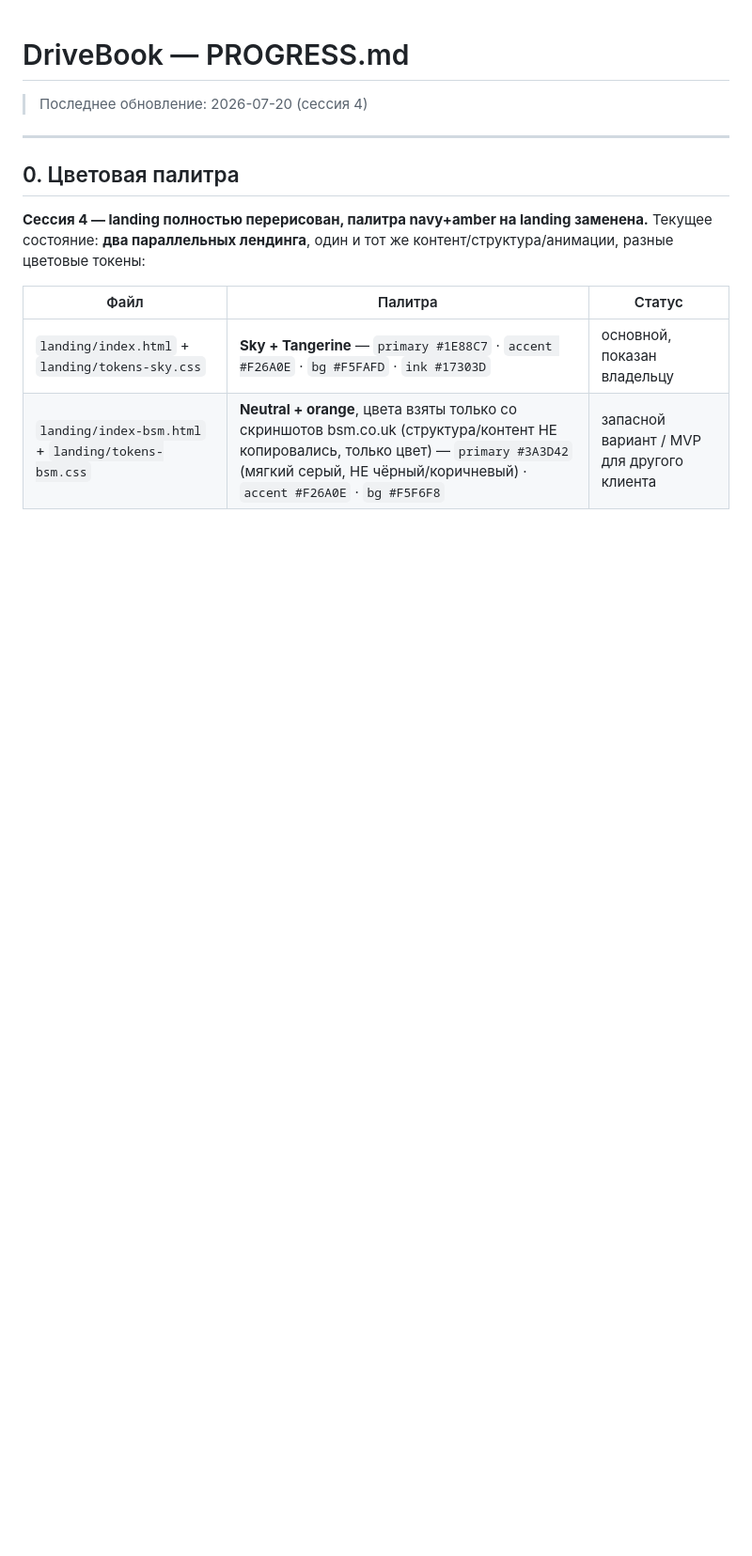
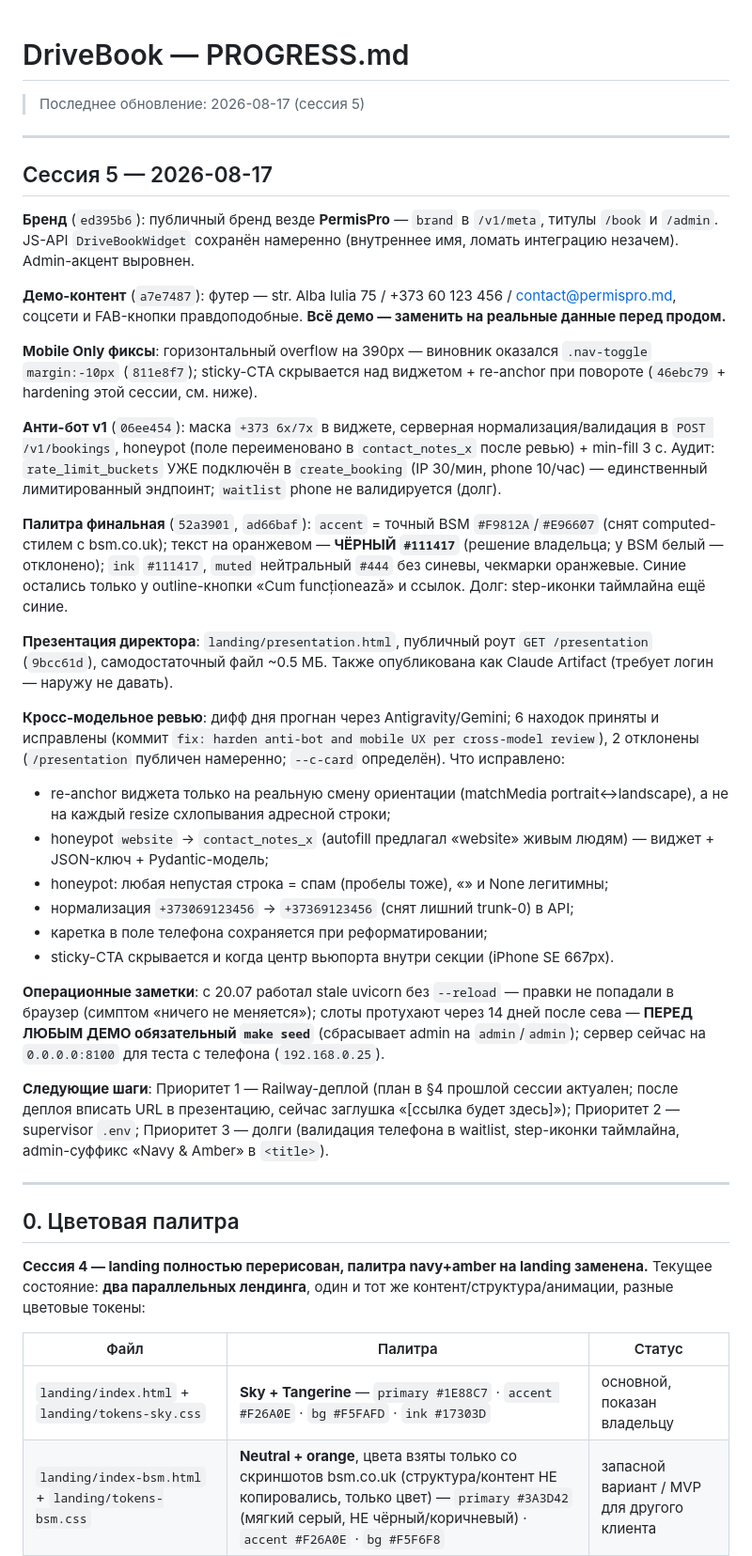
Before and after one commit to ghivizerosapte/drivebook, a Markdown page: PROGRESS.md, the part around the change. Shown at 94% size. Drawn GitHub-style; blank space fills up the shorter version.

Commit message:
docs: record session 5 in PROGRESS.md
Co-Authored-By: Claude Fable 5 <noreply@anthropic.com>

```diff
--- a/PROGRESS.md
+++ b/PROGRESS.md
@@ -1,5 +1,63 @@
 # DriveBook — PROGRESS.md
-> Последнее обновление: 2026-07-20 (сессия 4)
+> Последнее обновление: 2026-08-17 (сессия 5)
+
+---
+
+## Сессия 5 — 2026-08-17
+
+**Бренд** (`ed395b6`): публичный бренд везде **PermisPro** — `brand` в
+`/v1/meta`, титулы `/book` и `/admin`. JS-API `DriveBookWidget` сохранён
+намеренно (внутреннее имя, ломать интеграцию незачем). Admin-акцент выровнен.
+
+**Демо-контент** (`a7e7487`): футер — str. Alba Iulia 75 / +373 60 123 456 /
+contact@permispro.md, соцсети и FAB-кнопки правдоподобные. **Всё демо —
+заменить на реальные данные перед продом.**
+
+**Mobile Only фиксы**: горизонтальный overflow на 390px — виновник оказался
+`.nav-toggle` `margin:-10px` (`811e8f7`); sticky-CTA скрывается над виджетом +
+re-anchor при повороте (`46ebc79` + hardening этой сессии, см. ниже).
+
+**Анти-бот v1** (`06ee454`): маска `+373 6x/7x` в виджете, серверная
+нормализация/валидация в `POST /v1/bookings`, honeypot (поле переименовано в
+`contact_notes_x` после ревью) + min-fill 3 c. Аудит: `rate_limit_buckets`
+УЖЕ подключён в `create_booking` (IP 30/мин, phone 10/час) — единственный
+лимитированный эндпоинт; `waitlist` phone не валидируется (долг).
+
+**Палитра финальная** (`52a3901`, `ad66baf`): `accent` = точный BSM
+`#F9812A`/`#E96607` (снят computed-стилем с bsm.co.uk); текст на оранжевом —
+**ЧЁРНЫЙ `#111417`** (решение владельца; у BSM белый — отклонено); `ink`
+`#111417`, `muted` нейтральный `#444` без синевы, чекмарки оранжевые. Синие
+остались только у outline-кнопки «Cum funcționează» и ссылок. Долг: step-иконки
+таймлайна ещё синие.
+
+**Презентация директора**: `landing/presentation.html`, публичный роут
+`GET /presentation` (`9bcc61d`), самодостаточный файл ~0.5 МБ. Также
+опубликована как Claude Artifact (требует логин — наружу не давать).
+
+**Кросс-модельное ревью**: дифф дня прогнан через Antigravity/Gemini; 6 находок
+приняты и исправлены (коммит `fix: harden anti-bot and mobile UX per
+cross-model review`), 2 отклонены (`/presentation` публичен намеренно;
+`--c-card` определён). Что исправлено:
+- re-anchor виджета только на реальную смену ориентации (matchMedia
+  portrait↔landscape), а не на каждый resize схлопывания адресной строки;
+- honeypot `website` → `contact_notes_x` (autofill предлагал «website» живым
+  людям) — виджет + JSON-ключ + Pydantic-модель;
+- honeypot: любая непустая строка = спам (пробелы тоже), «» и None легитимны;
+- нормализация `+373069123456` → `+37369123456` (снят лишний trunk-0) в API;
+- каретка в поле телефона сохраняется при реформатировании;
+- sticky-CTA скрывается и когда центр вьюпорта внутри секции (iPhone SE 667px).
+
+**Операционные заметки**: с 20.07 работал stale uvicorn без `--reload` — правки
+не попадали в браузер (симптом «ничего не меняется»); слоты протухают через
+14 дней после сева — **ПЕРЕД ЛЮБЫМ ДЕМО обязательный `make seed`** (сбрасывает
+admin на `admin`/`admin`); сервер сейчас на `0.0.0.0:8100` для теста с телефона
+(`192.168.0.25`).
+
+**Следующие шаги**: Приоритет 1 — Railway-деплой (план в §4 прошлой сессии
+актуален; после деплоя вписать URL в презентацию, сейчас заглушка
+«[ссылка будет здесь]»); Приоритет 2 — supervisor `.env`; Приоритет 3 — долги
+(валидация телефона в waitlist, step-иконки таймлайна, admin-суффикс
+«Navy & Amber» в `<title>`).
 
 ---
 
```
